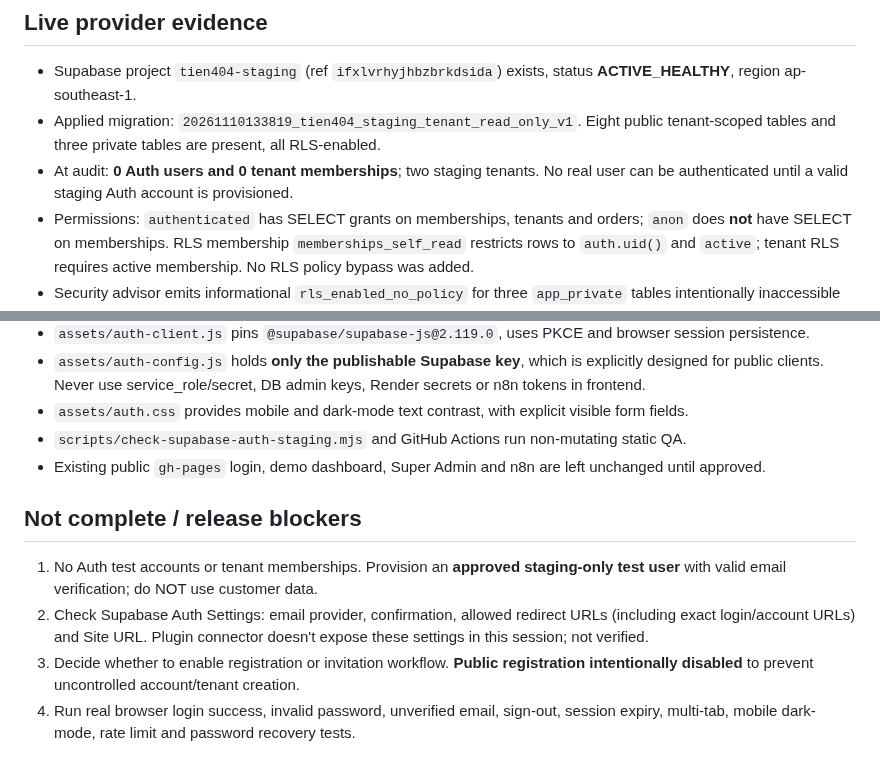
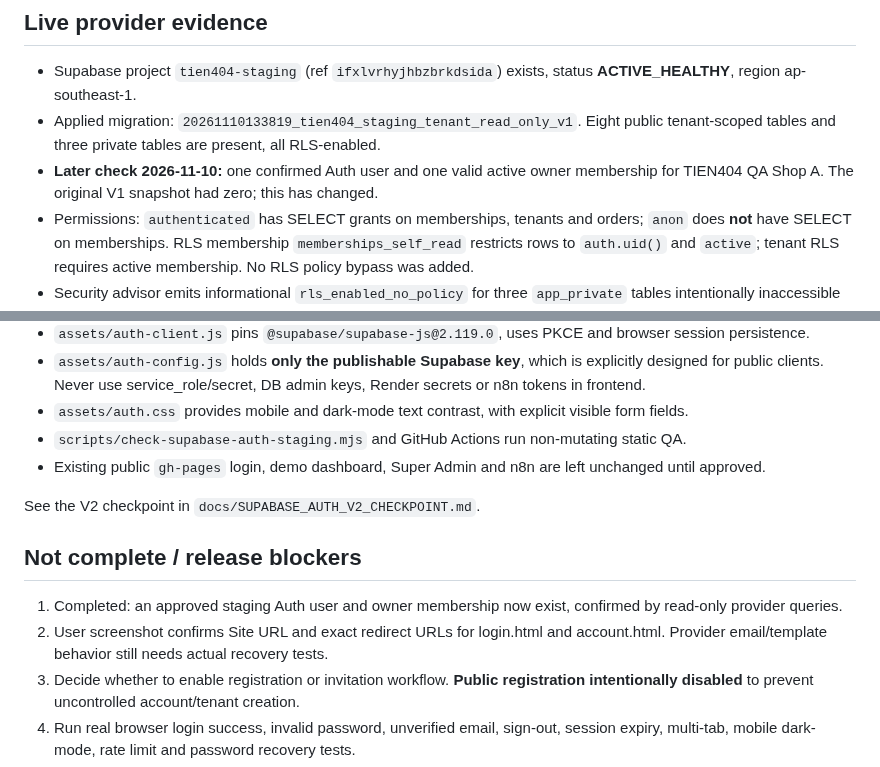
Before and after one commit to ngoctien20/demo-git, a Markdown page: docs/SUPABASE_AUTH_STAGING_LOGIN_V1.md, 2 parts joined by grey strips. GitHub-like rendering.

Commit message:
Correct stale V1 Auth status and link V2 security checkpoint

```diff
--- a/docs/SUPABASE_AUTH_STAGING_LOGIN_V1.md
+++ b/docs/SUPABASE_AUTH_STAGING_LOGIN_V1.md
@@ -5,7 +5,7 @@ Snapshot: 2026-11-10 JST.
 ## Live provider evidence
 - Supabase project `tien404-staging` (ref `ifxlvrhyjhbzbrkdsida`) exists, status **ACTIVE_HEALTHY**, region ap-southeast-1.
 - Applied migration: `20261110133819_tien404_staging_tenant_read_only_v1`. Eight public tenant-scoped tables and three private tables are present, all RLS-enabled.
-- At audit: **0 Auth users and 0 tenant memberships**; two staging tenants. No real user can be authenticated until a valid staging Auth account is provisioned.
+- **Later check 2026-11-10:** one confirmed Auth user and one valid active owner membership for TIEN404 QA Shop A. The original V1 snapshot had zero; this has changed.
 - Permissions: `authenticated` has SELECT grants on memberships, tenants and orders; `anon` does **not** have SELECT on memberships. RLS membership `memberships_self_read` restricts rows to `auth.uid()` and `active`; tenant RLS requires active membership. No RLS policy bypass was added.
 - Security advisor emits informational `rls_enabled_no_policy` for three `app_private` tables intentionally inaccessible from clients. Review as part of release audit.
 - Render plugin is installed and a workspace exists, but the workspace must be explicitly selected/confirmed before inspecting or changing Render services. No Render service or deployment was modified.
@@ -19,9 +19,11 @@ Snapshot: 2026-11-10 JST.
 - `scripts/check-supabase-auth-staging.mjs` and GitHub Actions run non-mutating static QA.
 - Existing public `gh-pages` login, demo dashboard, Super Admin and n8n are left unchanged until approved.
 
+See the V2 checkpoint in `docs/SUPABASE_AUTH_V2_CHECKPOINT.md`.
+
 ## Not complete / release blockers
-1. No Auth test accounts or tenant memberships. Provision an **approved staging-only test user** with valid email verification; do NOT use customer data.
-2. Check Supabase Auth Settings: email provider, confirmation, allowed redirect URLs (including exact login/account URLs) and Site URL. Plugin connector doesn't expose these settings in this session; not verified.
+1. Completed: an approved staging Auth user and owner membership now exist, confirmed by read-only provider queries.
+2. User screenshot confirms Site URL and exact redirect URLs for login.html and account.html. Provider email/template behavior still needs actual recovery tests.
 3. Decide whether to enable registration or invitation workflow. **Public registration intentionally disabled** to prevent uncontrolled account/tenant creation.
 4. Run real browser login success, invalid password, unverified email, sign-out, session expiry, multi-tab, mobile dark-mode, rate limit and password recovery tests.
 5. Test with two staging users in two different tenants: deny cross-tenant memberships and orders; verify no role metadata from user-editable JWT fields.
```
